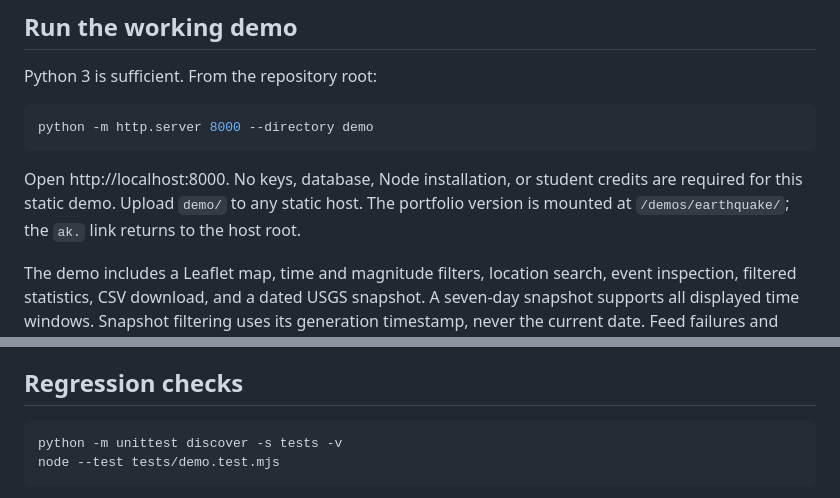
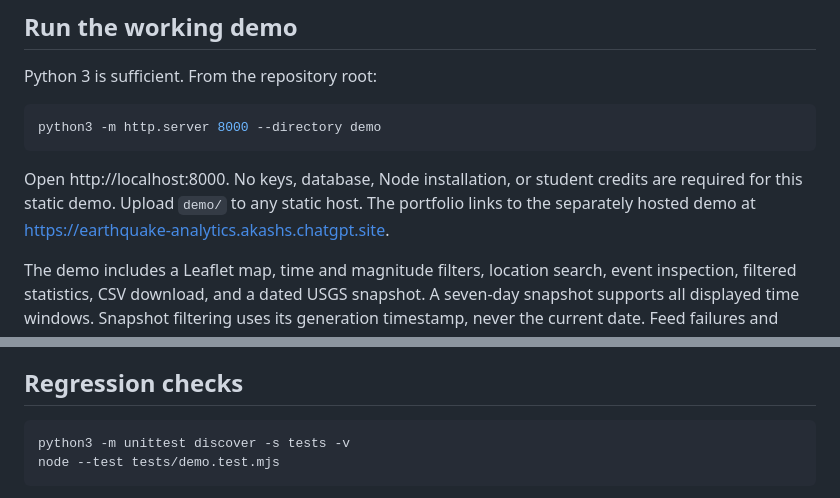
Before and after one commit to Akashkumarsenthil/earthquake-analytics, a Markdown page: docs/REFINEMENT.md, 2 parts joined by grey strips. Rendered like a GitHub page.

Commit message:
Correct standalone demo documentation

````diff
--- a/docs/REFINEMENT.md
+++ b/docs/REFINEMENT.md
@@ -5,10 +5,10 @@
 Python 3 is sufficient. From the repository root:
 
 ```sh
-python -m http.server 8000 --directory demo
+python3 -m http.server 8000 --directory demo
 ```
 
-Open http://localhost:8000. No keys, database, Node installation, or student credits are required for this static demo. Upload `demo/` to any static host. The portfolio version is mounted at `/demos/earthquake/`; the `ak.` link returns to the host root.
+Open http://localhost:8000. No keys, database, Node installation, or student credits are required for this static demo. Upload `demo/` to any static host. The portfolio links to the separately hosted demo at https://earthquake-analytics.akashs.chatgpt.site.
 
 The demo includes a Leaflet map, time and magnitude filters, location search, event inspection, filtered statistics, CSV download, and a dated USGS snapshot. A seven-day snapshot supports all displayed time windows. Snapshot filtering uses its generation timestamp, never the current date. Feed failures and delayed feeds are labeled. Unknown magnitudes are never converted to zero. The map may require an external tile connection, while the event table continues to work without tiles. Vendored Leaflet license is in `demo/vendor/LEAFLET_LICENSE`.
 
@@ -36,7 +36,7 @@ Remaining architecture limits: batches still pass through XCom (large backfills
 ## Regression checks
 
 ```sh
-python -m unittest discover -s tests -v
+python3 -m unittest discover -s tests -v
 node --test tests/demo.test.mjs
 ```
 
````
